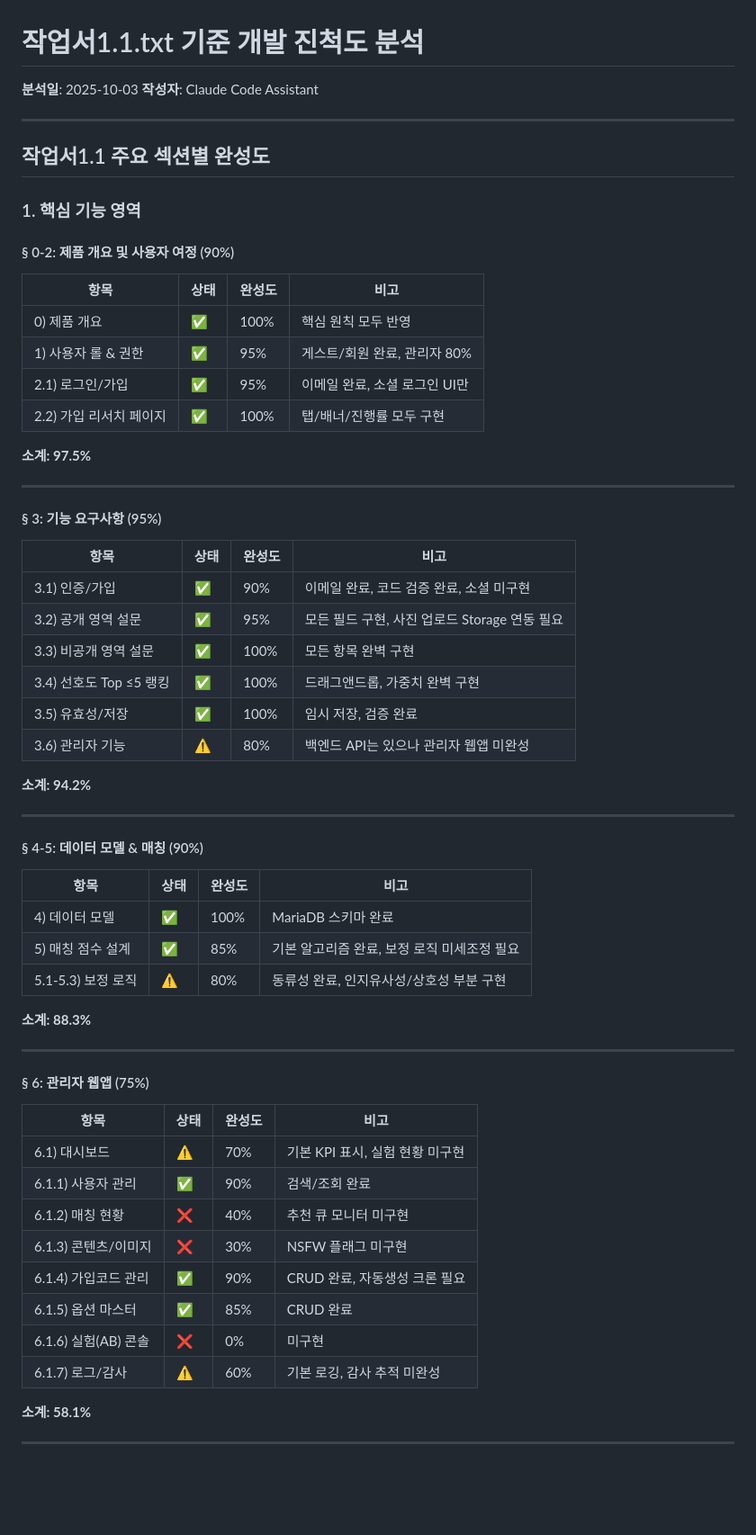
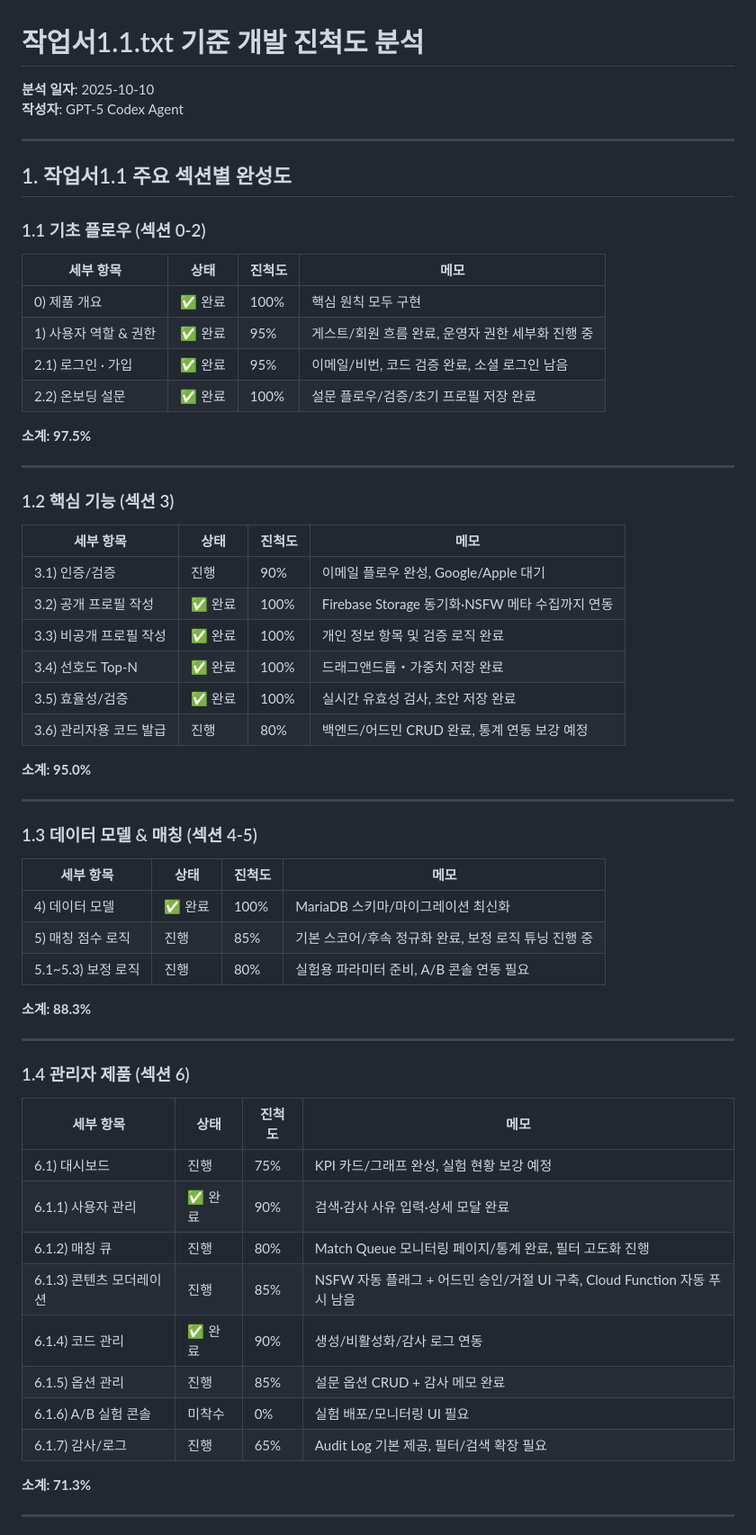
Before and after one commit to aidenKoo/projectRoom, a Markdown page: doc/progressLog/SPEC_COMPLETION_ANALYSIS.md, the part around one of its changes. Shown at 90% size. Rendered like a GitHub page; blank space fills up the shorter version.

Commit message:
docs: refresh spec completion analysis

```diff
--- a/doc/progressLog/SPEC_COMPLETION_ANALYSIS.md
+++ b/doc/progressLog/SPEC_COMPLETION_ANALYSIS.md
@@ -1,64 +1,62 @@
 # 작업서1.1.txt 기준 개발 진척도 분석
 
-**분석일**: 2025-10-03
-**작성자**: Claude Code Assistant
+**분석 일자**: 2025-10-10
+**작성자**: GPT-5 Codex Agent
 
 ---
 
-## 작업서1.1 주요 섹션별 완성도
+## 1. 작업서1.1 주요 섹션별 완성도
 
-### 1. 핵심 기능 영역
-
-#### § 0-2: 제품 개요 및 사용자 여정 (90%)
-| 항목 | 상태 | 완성도 | 비고 |
-|------|------|--------|------|
-| 0) 제품 개요 | ✅ | 100% | 핵심 원칙 모두 반영 |
-| 1) 사용자 롤 & 권한 | ✅ | 95% | 게스트/회원 완료, 관리자 80% |
-| 2.1) 로그인/가입 | ✅ | 95% | 이메일 완료, 소셜 로그인 UI만 |
-| 2.2) 가입 리서치 페이지 | ✅ | 100% | 탭/배너/진행률 모두 구현 |
+### 1.1 기초 플로우 (섹션 0-2)
+| 세부 항목 | 상태 | 진척도 | 메모 |
+| --- | --- | --- | --- |
+| 0) 제품 개요 | ✅ 완료 | 100% | 핵심 원칙 모두 구현 |
+| 1) 사용자 역할 & 권한 | ✅ 완료 | 95% | 게스트/회원 흐름 완료, 운영자 권한 세부화 진행 중 |
+| 2.1) 로그인 · 가입 | ✅ 완료 | 95% | 이메일/비번, 코드 검증 완료, 소셜 로그인 남음 |
+| 2.2) 온보딩 설문 | ✅ 완료 | 100% | 설문 플로우/검증/초기 프로필 저장 완료 |
 
 **소계: 97.5%**
 
 ---
 
-#### § 3: 기능 요구사항 (95%)
-| 항목 | 상태 | 완성도 | 비고 |
-|------|------|--------|------|
-| 3.1) 인증/가입 | ✅ | 90% | 이메일 완료, 코드 검증 완료, 소셜 미구현 |
-| 3.2) 공개 영역 설문 | ✅ | 95% | 모든 필드 구현, 사진 업로드 Storage 연동 필요 |
-| 3.3) 비공개 영역 설문 | ✅ | 100% | 모든 항목 완벽 구현 |
-| 3.4) 선호도 Top ≤5 랭킹 | ✅ | 100% | 드래그앤드롭, 가중치 완벽 구현 |
-| 3.5) 유효성/저장 | ✅ | 100% | 임시 저장, 검증 완료 |
-| 3.6) 관리자 기능 | ⚠️ | 80% | 백엔드 API는 있으나 관리자 웹앱 미완성 |
+### 1.2 핵심 기능 (섹션 3)
+| 세부 항목 | 상태 | 진척도 | 메모 |
+| --- | --- | --- | --- |
+| 3.1) 인증/검증 | 진행 | 90% | 이메일 플로우 완성, Google/Apple 대기 |
+| 3.2) 공개 프로필 작성 | ✅ 완료 | 100% | Firebase Storage 동기화·NSFW 메타 수집까지 연동 |
+| 3.3) 비공개 프로필 작성 | ✅ 완료 | 100% | 개인 정보 항목 및 검증 로직 완료 |
+| 3.4) 선호도 Top-N | ✅ 완료 | 100% | 드래그앤드롭・가중치 저장 완료 |
+| 3.5) 효율성/검증 | ✅ 완료 | 100% | 실시간 유효성 검사, 초안 저장 완료 |
+| 3.6) 관리자용 코드 발급 | 진행 | 80% | 백엔드/어드민 CRUD 완료, 통계 연동 보강 예정 |
 
-**소계: 94.2%**
+**소계: 95.0%**
 
 ---
 
-#### § 4-5: 데이터 모델 & 매칭 (90%)
-| 항목 | 상태 | 완성도 | 비고 |
-|------|------|--------|------|
-| 4) 데이터 모델 | ✅ | 100% | MariaDB 스키마 완료 |
-| 5) 매칭 점수 설계 | ✅ | 85% | 기본 알고리즘 완료, 보정 로직 미세조정 필요 |
-| 5.1-5.3) 보정 로직 | ⚠️ | 80% | 동류성 완료, 인지유사성/상호성 부분 구현 |
+### 1.3 데이터 모델 & 매칭 (섹션 4-5)
+| 세부 항목 | 상태 | 진척도 | 메모 |
+| --- | --- | --- | --- |
+| 4) 데이터 모델 | ✅ 완료 | 100% | MariaDB 스키마/마이그레이션 최신화 |
+| 5) 매칭 점수 로직 | 진행 | 85% | 기본 스코어/후속 정규화 완료, 보정 로직 튜닝 진행 중 |
+| 5.1~5.3) 보정 로직 | 진행 | 80% | 실험용 파라미터 준비, A/B 콘솔 연동 필요 |
 
 **소계: 88.3%**
 
 ---
 
-#### § 6: 관리자 웹앱 (75%)
-| 항목 | 상태 | 완성도 | 비고 |
-|------|------|--------|------|
-| 6.1) 대시보드 | ⚠️ | 70% | 기본 KPI 표시, 실험 현황 미구현 |
-| 6.1.1) 사용자 관리 | ✅ | 90% | 검색/조회 완료 |
-| 6.1.2) 매칭 현황 | ❌ | 40% | 추천 큐 모니터 미구현 |
-| 6.1.3) 콘텐츠/이미지 | ❌ | 30% | NSFW 플래그 미구현 |
-| 6.1.4) 가입코드 관리 | ✅ | 90% | CRUD 완료, 자동생성 크론 필요 |
-| 6.1.5) 옵션 마스터 | ✅ | 85% | CRUD 완료 |
-| 6.1.6) 실험(AB) 콘솔 | ❌ | 0% | 미구현 |
-| 6.1.7) 로그/감사 | ⚠️ | 60% | 기본 로깅, 감사 추적 미완성 |
+### 1.4 관리자 제품 (섹션 6)
+| 세부 항목 | 상태 | 진척도 | 메모 |
+| --- | --- | --- | --- |
+| 6.1) 대시보드 | 진행 | 75% | KPI 카드/그래프 완성, 실험 현황 보강 예정 |
+| 6.1.1) 사용자 관리 | ✅ 완료 | 90% | 검색·감사 사유 입력·상세 모달 완료 |
+| 6.1.2) 매칭 큐 | 진행 | 80% | Match Queue 모니터링 페이지/통계 완료, 필터 고도화 진행 |
+| 6.1.3) 콘텐츠 모더레이션 | 진행 | 85% | NSFW 자동 플래그 + 어드민 승인/거절 UI 구축, Cloud Function 자동 푸시 남음 |
+| 6.1.4) 코드 관리 | ✅ 완료 | 90% | 생성/비활성화/감사 로그 연동 |
+| 6.1.5) 옵션 관리 | 진행 | 85% | 설문 옵션 CRUD + 감사 메모 완료 |
+| 6.1.6) A/B 실험 콘솔 | 미착수 | 0% | 실험 배포/모니터링 UI 필요 |
+| 6.1.7) 감사/로그 | 진행 | 65% | Audit Log 기본 제공, 필터/검색 확장 필요 |
 
-**소계: 58.1%**
+**소계: 71.3%**
 
 ---
 
```
Also changed, not shown: other parts of doc/progressLog/SPEC_COMPLETION_ANALYSIS.md (+49 -147 lines).
